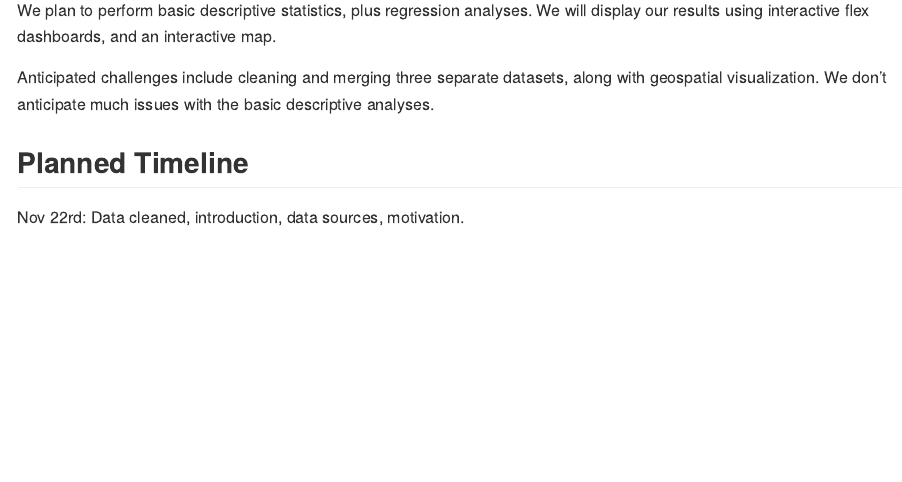
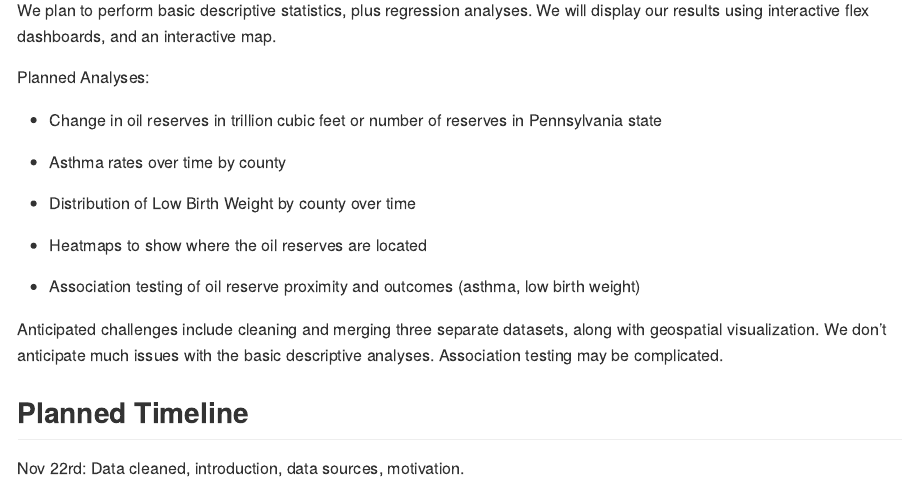
Before and after one commit to r-hosalli/p8105_final-project, an R Markdown document (proposal.Rmd): the page in a window 1100 px wide, from 1100 px down. Rendered offline with R 4.5, knitr and Pandoc, with nearby package versions.

Commit message:
Updated sections. -Rahul

```diff
--- a/proposal.Rmd
+++ b/proposal.Rmd
@@ -33,7 +33,19 @@ EIA - US reserve: <https://www.eia.gov/naturalgas/crudeoilreserves/>
 
 We plan to perform basic descriptive statistics, plus regression analyses. We will display our results using interactive flex dashboards, and an interactive map.
 
-Anticipated challenges include cleaning and merging three separate datasets, along with geospatial visualization. We don't anticipate much issues with the basic descriptive analyses.
+Planned Analyses:
+
+-   Change in oil reserves in trillion cubic feet or number of reserves in Pennsylvania state
+
+-   Asthma rates over time by county
+
+-   Distribution of Low Birth Weight by county over time
+
+-   Heatmaps to show where the oil reserves are located
+
+-   Association testing of oil reserve proximity and outcomes (asthma, low birth weight)
+
+Anticipated challenges include cleaning and merging three separate datasets, along with geospatial visualization. We don't anticipate much issues with the basic descriptive analyses. Association testing may be complicated.
 
 ## Planned Timeline
 
```
